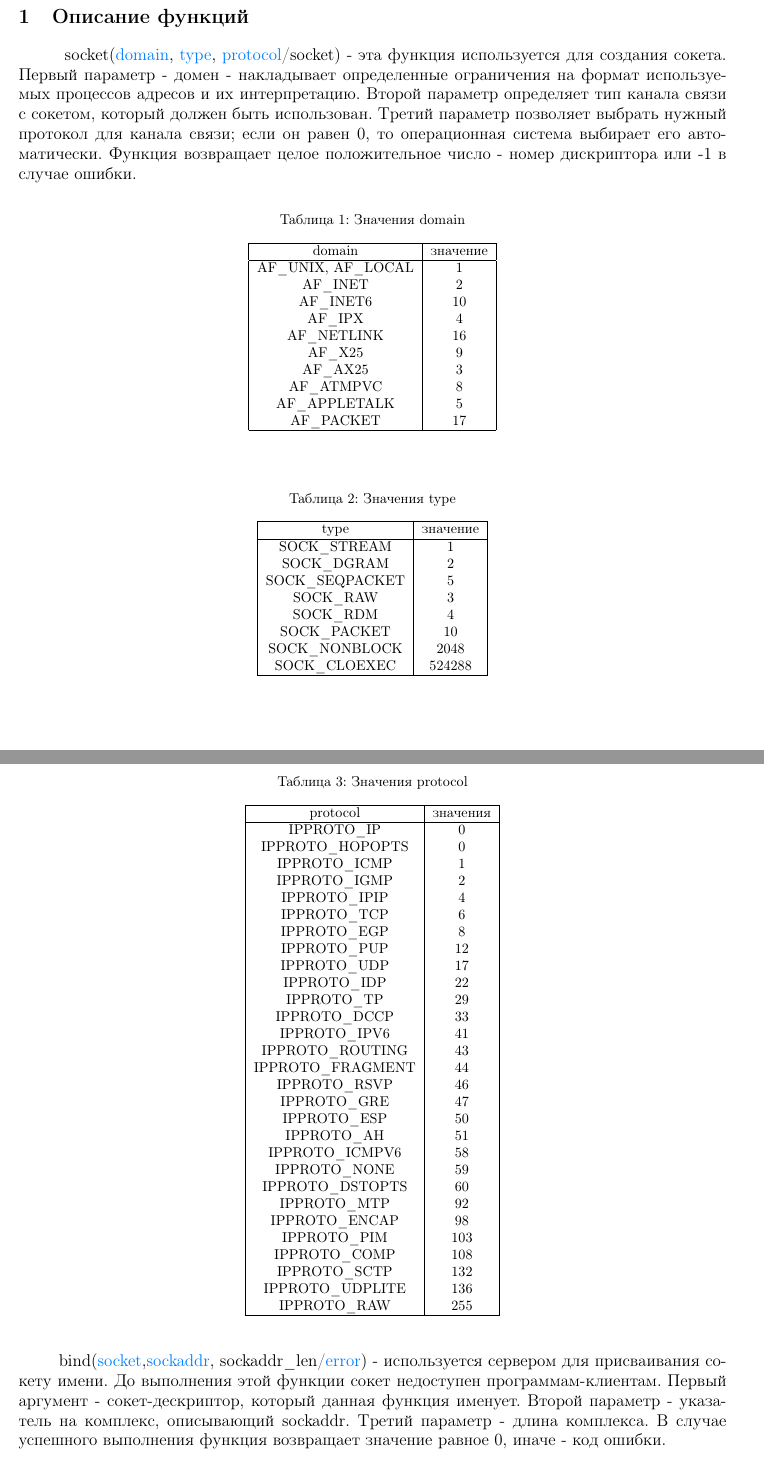
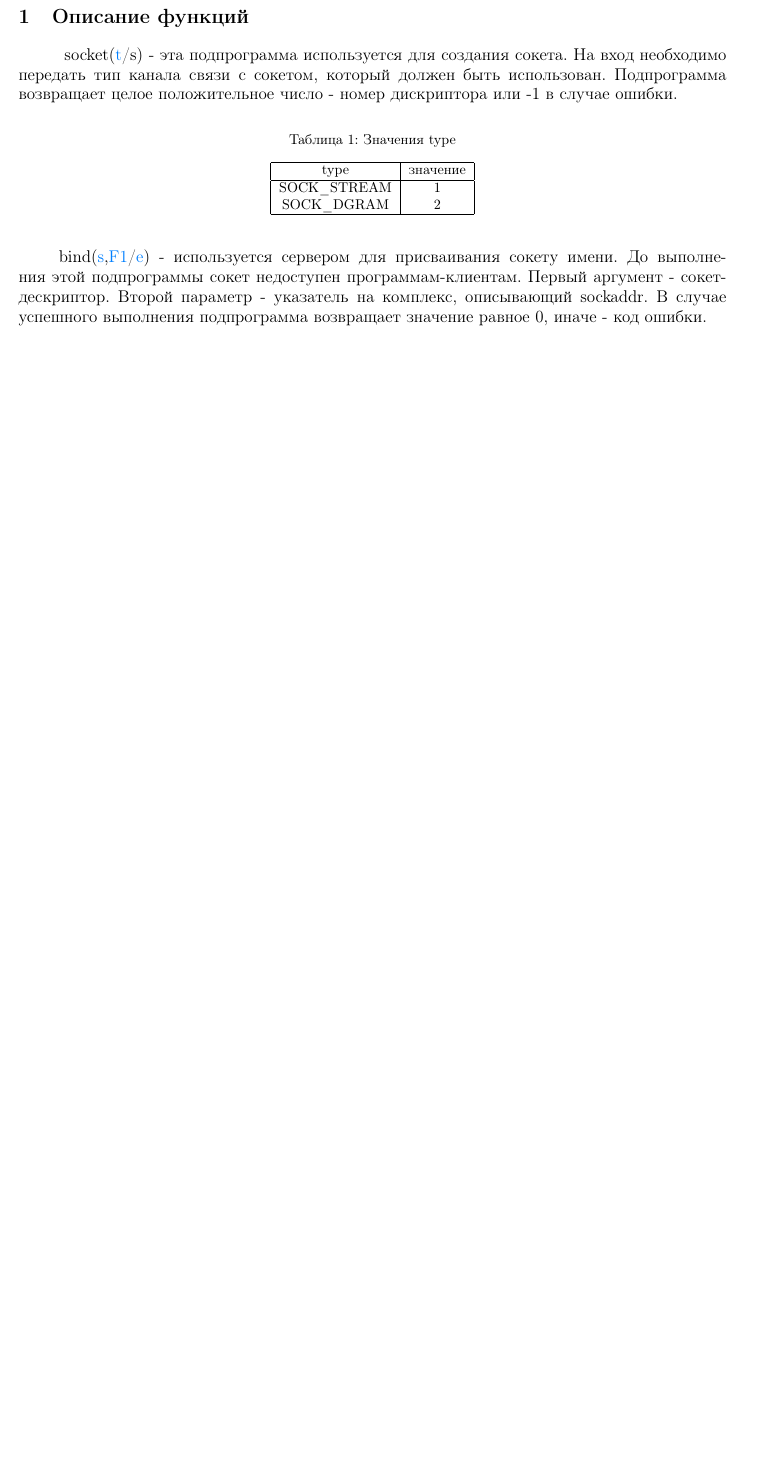
Before and after one commit to AndreyPesnyak/libls_lyapas, a LaTeX document (metod.tex): two parts of pages 2 and 3 of 6 before the commit and part of page 2 of 4 after it, the two joined at a grey line, cut so that both start at the same text, the shorter picture padded with empty space. Compiled offline with pdfLaTeX.

Commit message:
05.12.2015

```diff
--- a/metod.tex
+++ b/metod.tex
@@ -28,29 +28,7 @@
 \phantomsection
 \label{socket}
 \hspace{\parindent}
-socket(\hyperref[domain]{domain}, \hyperref[type]{type}, \hyperref[protocol]{protocol}/socket) - эта функция используется для создания сокета. Первый параметр - домен - накладывает определенные ограничения на формат используемых процессов адресов и их интерпретацию. Второй параметр определяет тип канала связи с сокетом, который должен быть использован. Третий параметр позволяет выбрать нужный протокол для канала связи; если он равен 0, то операционная система выбирает его автоматически. Функция возвращает целое положительное число - номер дискриптора или -1 в случае ошибки.
-
-\begin{table}[H]
-\caption{\label{domain}Значения domain}
-\begin{center}
-\begin{tabular}{|c|c|}
-\hline
-domain & значение \\
-\hline
-AF\_UNIX, AF\_LOCAL & 1 \\
-AF\_INET & 2 \\
-AF\_INET6 & 10 \\
-AF\_IPX & 4 \\
-AF\_NETLINK & 16 \\
-AF\_X25 & 9 \\
-AF\_AX25 & 3 \\
-AF\_ATMPVC & 8 \\
-AF\_APPLETALK & 5 \\
-AF\_PACKET & 17 \\
-\hline
-\end{tabular}
-\end{center}
-\end{table}
+socket(\hyperref[type]{t}/s) - эта подпрограмма используется для создания сокета. На вход необходимо передать тип канала связи с сокетом, который должен быть использован. Подпрограмма возвращает целое положительное число - номер дискриптора или -1 в случае ошибки.
 
 \begin{table}[ht]
 \caption{\label{type}Значения type}
@@ -61,53 +39,6 @@ type & значение \\
 \hline
 SOCK\_STREAM & 1 \\
 SOCK\_DGRAM & 2 \\
-SOCK\_SEQPACKET & 5 \\
-SOCK\_RAW & 3 \\
-SOCK\_RDM & 4 \\
-SOCK\_PACKET & 10 \\
-SOCK\_NONBLOCK & 2048 \\
-SOCK\_CLOEXEC & 524288 \\
-\hline
-\end{tabular}
-\end{center}
-\end{table}
-
-\begin{table}[H]
-\caption{\label{protocol}Значения protocol}
-\begin{center}
-\begin{tabular}{|c|c|}
-\hline
-protocol & значения \\
-\hline
-IPPROTO\_IP & 0 \\
-IPPROTO\_HOPOPTS & 0 \\
-IPPROTO\_ICMP & 1 \\
-IPPROTO\_IGMP & 2 \\
-IPPROTO\_IPIP & 4 \\
-IPPROTO\_TCP & 6 \\
-IPPROTO\_EGP & 8 \\
-IPPROTO\_PUP & 12 \\
-IPPROTO\_UDP & 17 \\
-IPPROTO\_IDP & 22 \\
-IPPROTO\_TP & 29 \\
-IPPROTO\_DCCP & 33 \\
-IPPROTO\_IPV6 & 41 \\
-IPPROTO\_ROUTING & 43 \\
-IPPROTO\_FRAGMENT & 44 \\
-IPPROTO\_RSVP & 46 \\
-IPPROTO\_GRE & 47 \\
-IPPROTO\_ESP & 50 \\
-IPPROTO\_AH & 51 \\
-IPPROTO\_ICMPV6 & 58 \\
-IPPROTO\_NONE & 59 \\
-IPPROTO\_DSTOPTS & 60 \\
-IPPROTO\_MTP & 92 \\
-IPPROTO\_ENCAP & 98 \\
-IPPROTO\_PIM & 103 \\
-IPPROTO\_COMP & 108 \\
-IPPROTO\_SCTP & 132 \\
-IPPROTO\_UDPLITE & 136 \\
-IPPROTO\_RAW & 255 \\
 \hline
 \end{tabular}
 \end{center}
@@ -115,6 +46,6 @@ IPPROTO\_RAW & 255 \\
 
 \phantomsection
 \label{bind}
-bind(\hyperref[socket]{socket},\hyperref[sockaddr]{sockaddr}, sockaddr\_len/\hyperref[error]{error}) - используется сервером для присваивания сокету имени. До выполнения этой функции сокет недоступен программам-клиентам. Первый аргумент - сокет-дескриптор, который данная функция именует. Второй параметр - указатель на комплекс, описывающий sockaddr. Третий параметр - длина комплекса. В случае успешного выполнения функция возвращает значение равное 0, иначе - код ошибки.
+bind(\hyperref[socket]{s},\hyperref[sockaddr]{F1}/\hyperref[error]{e}) - используется сервером для присваивания сокету имени. До выполнения этой подпрограммы сокет недоступен программам-клиентам. Первый аргумент - сокет-дескриптор. Второй параметр - указатель на комплекс, описывающий sockaddr. В случае успешного выполнения подпрограмма возвращает значение равное 0, иначе - код ошибки.
 
 \begin{table}[H]
```
Also changed, not shown: metod.pdf, metod.tex (55 more changed lines), 2 other files.
